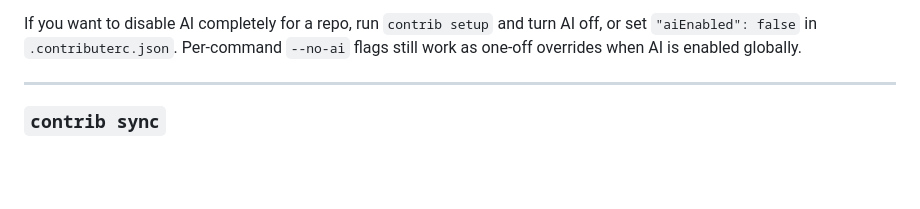
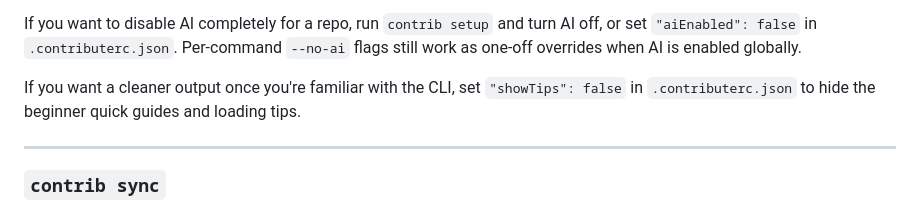
Before and after one commit to warengonzaga/contribute-now, a Markdown page: README.md, the part around the change. Rendered like a GitHub page; blank space fills up the shorter version.

Commit message:
📖 docs: update README with additional setup notes

```diff
--- a/README.md
+++ b/README.md
@@ -98,6 +98,8 @@ Steps:
 6. Write `.contributerc.json`
 
 If you want to disable AI completely for a repo, run `contrib setup` and turn AI off, or set `"aiEnabled": false` in `.contributerc.json`. Per-command `--no-ai` flags still work as one-off overrides when AI is enabled globally.
+
+If you want a cleaner output once you're familiar with the CLI, set `"showTips": false` in `.contributerc.json` to hide the beginner quick guides and loading tips.
 
 ---
 
```
